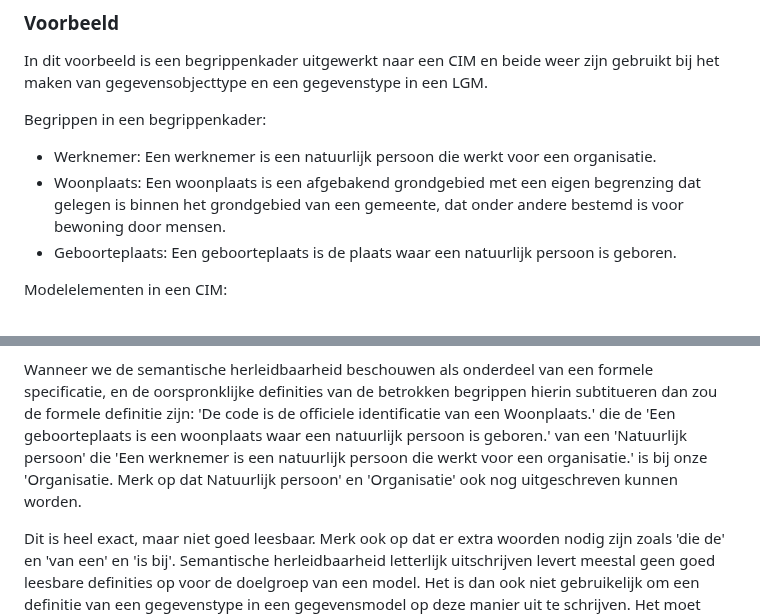
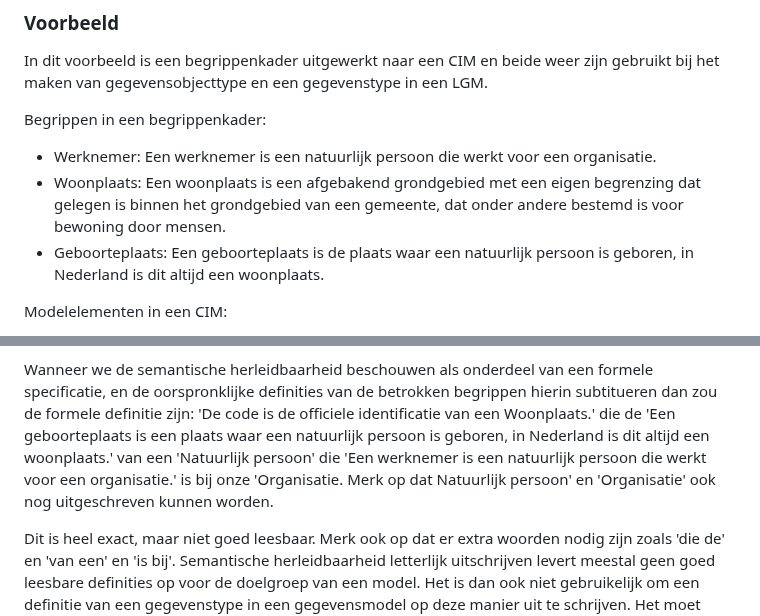
Before and after one commit to Geonovum/mim-lineage, a Markdown page: lineagemodel.md, 2 parts joined by grey strips. Drawn GitHub-style.

Commit message:
Update lineagemodel.md
tekstueeltje

```diff
--- a/lineagemodel.md
+++ b/lineagemodel.md
@@ -76,7 +76,7 @@ In dit voorbeeld is een begrippenkader uitgewerkt naar een CIM en beide weer zij
 Begrippen in een begrippenkader:
 - Werknemer: Een werknemer is een natuurlijk persoon die werkt voor een organisatie.
 - Woonplaats: Een woonplaats is een afgebakend grondgebied met een eigen begrenzing dat gelegen is binnen het grondgebied van een gemeente, dat onder andere bestemd is voor bewoning door mensen.
-- Geboorteplaats: Een geboorteplaats is de plaats waar een natuurlijk persoon is geboren.
+- Geboorteplaats: Een geboorteplaats is de plaats waar een natuurlijk persoon is geboren, in Nederland is dit altijd een woonplaats.
 
 Modelelementen in een CIM:
 - een objecttype _Natuurlijk persoon_
@@ -112,7 +112,7 @@ Semantische herleidbaarheid:
 Merk op dat code van de woonplaats niet duidelijk maakt dat het om de geboorteplaats van een natuurlijk persoon gaat, het onderwerp van gesprek van dit gegevenstype is de natuurlijk persoon (niet de woonplaats).
 
 Wanneer we de semantische herleidbaarheid beschouwen als onderdeel van een formele specificatie, en de oorspronklijke definities van de betrokken begrippen hierin subtitueren dan zou de formele definitie zijn:
-'De code is de officiele identificatie van een Woonplaats.' die de 'Een geboorteplaats is een woonplaats waar een natuurlijk persoon is geboren.' van een 'Natuurlijk persoon' die 'Een werknemer is een natuurlijk persoon die werkt voor een organisatie.' is bij onze 'Organisatie. Merk op dat Natuurlijk persoon' en 'Organisatie' ook nog uitgeschreven kunnen worden.
+'De code is de officiele identificatie van een Woonplaats.' die de 'Een geboorteplaats is een plaats waar een natuurlijk persoon is geboren, in Nederland is dit altijd een woonplaats.' van een 'Natuurlijk persoon' die 'Een werknemer is een natuurlijk persoon die werkt voor een organisatie.' is bij onze 'Organisatie. Merk op dat Natuurlijk persoon' en 'Organisatie' ook nog uitgeschreven kunnen worden.
 
 Dit is heel exact, maar niet goed leesbaar. Merk ook op dat er extra woorden nodig zijn zoals 'die de' en 'van een' en 'is bij'. Semantische herleidbaarheid letterlijk uitschrijven levert meestal geen goed leesbare definities op voor de doelgroep van een model. Het is dan ook niet gebruikelijk om een definitie van een gegevenstype in een gegevensmodel op deze manier uit te schrijven. Het moet daarom altijd mogelijk zijn eigen verwoordingen toe te kennen.
 
```
